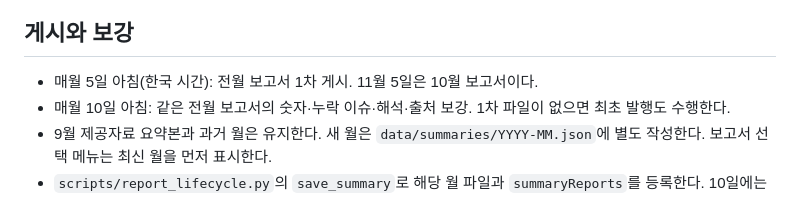
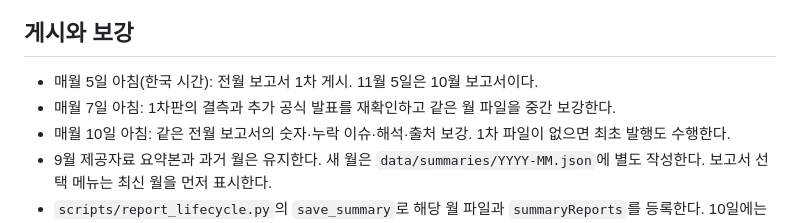
Before and after one commit to cblancere-stack/monthly-trend-dashboard, a Markdown page: docs/reporting-policy.md, the part around the change. Rendered like a GitHub page.

Commit message:
Align briefing readability and add October verification

```diff
--- a/docs/reporting-policy.md
+++ b/docs/reporting-policy.md
@@ -5,6 +5,7 @@
 ## 게시와 보강
 
 - 매월 5일 아침(한국 시간): 전월 보고서 1차 게시. 11월 5일은 10월 보고서이다.
+- 매월 7일 아침: 1차판의 결측과 추가 공식 발표를 재확인하고 같은 월 파일을 중간 보강한다.
 - 매월 10일 아침: 같은 전월 보고서의 숫자·누락 이슈·해석·출처 보강. 1차 파일이 없으면 최초 발행도 수행한다.
 - 9월 제공자료 요약본과 과거 월은 유지한다. 새 월은 `data/summaries/YYYY-MM.json`에 별도 작성한다. 보고서 선택 메뉴는 최신 월을 먼저 표시한다.
 - `scripts/report_lifecycle.py`의 `save_summary`로 해당 월 파일과 `summaryReports`를 등록한다. 10일에는 해당 월만 개정하고 최초 게시일·개정 이력을 보존한다.
```
